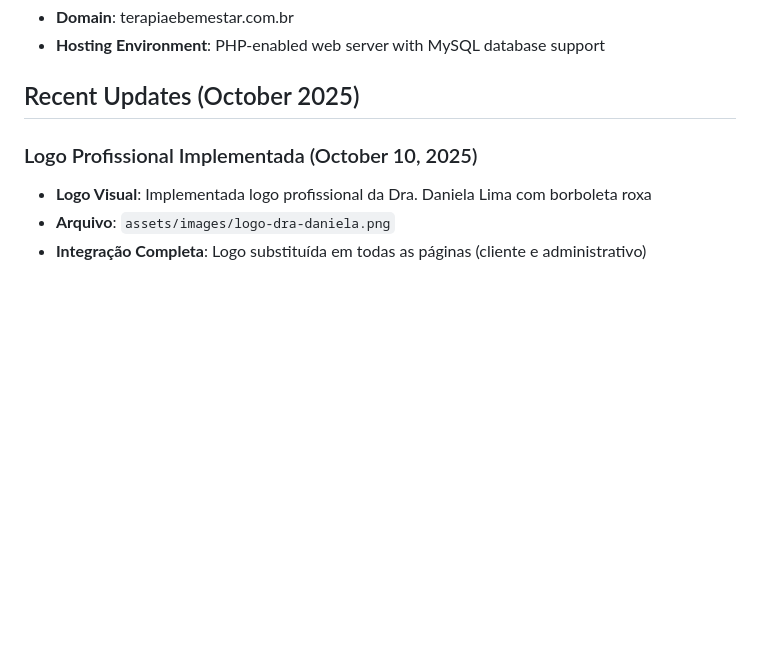
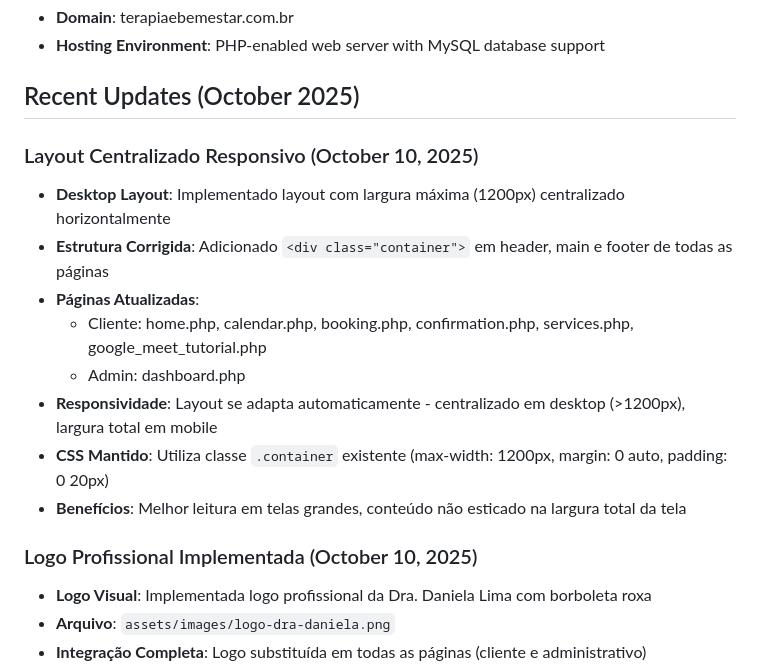
Before and after one commit to dombatista33/ScheduleFlow, a Markdown page: replit.md, the part around the change. Rendered like a GitHub page; blank space fills up the shorter version.

Commit message:
Center content horizontally and make pages responsive on desktop
Update page layouts to use a centered, maximum-width container and ensure responsiveness across devices.

Replit-Commit-Author: Agent
Replit-Commit-Session-Id: 47204e8e-b07e-45ed-aac0-5ff624405137
Replit-Commit-Checkpoint-Type: intermediate_checkpoint
Replit-Commit-Screenshot-Url: https://storage.googleapis.com/screenshot-production-us-central1/ab89884e-5875-4458-b792-226fd5564474/47204e8e-b07e-45ed-aac0-5ff624405137/cxBNhdd

```diff
--- a/replit.md
+++ b/replit.md
@@ -59,6 +59,16 @@ Preferred communication style: Simple, everyday language.
 - **Hosting Environment**: PHP-enabled web server with MySQL database support
 
 ## Recent Updates (October 2025)
+
+### Layout Centralizado Responsivo (October 10, 2025)
+- **Desktop Layout**: Implementado layout com largura máxima (1200px) centralizado horizontalmente
+- **Estrutura Corrigida**: Adicionado `<div class="container">` em header, main e footer de todas as páginas
+- **Páginas Atualizadas**:
+  - Cliente: home.php, calendar.php, booking.php, confirmation.php, services.php, google_meet_tutorial.php
+  - Admin: dashboard.php
+- **Responsividade**: Layout se adapta automaticamente - centralizado em desktop (>1200px), largura total em mobile
+- **CSS Mantido**: Utiliza classe `.container` existente (max-width: 1200px, margin: 0 auto, padding: 0 20px)
+- **Benefícios**: Melhor leitura em telas grandes, conteúdo não esticado na largura total da tela
 
 ### Logo Profissional Implementada (October 10, 2025)
 - **Logo Visual**: Implementada logo profissional da Dra. Daniela Lima com borboleta roxa
```
